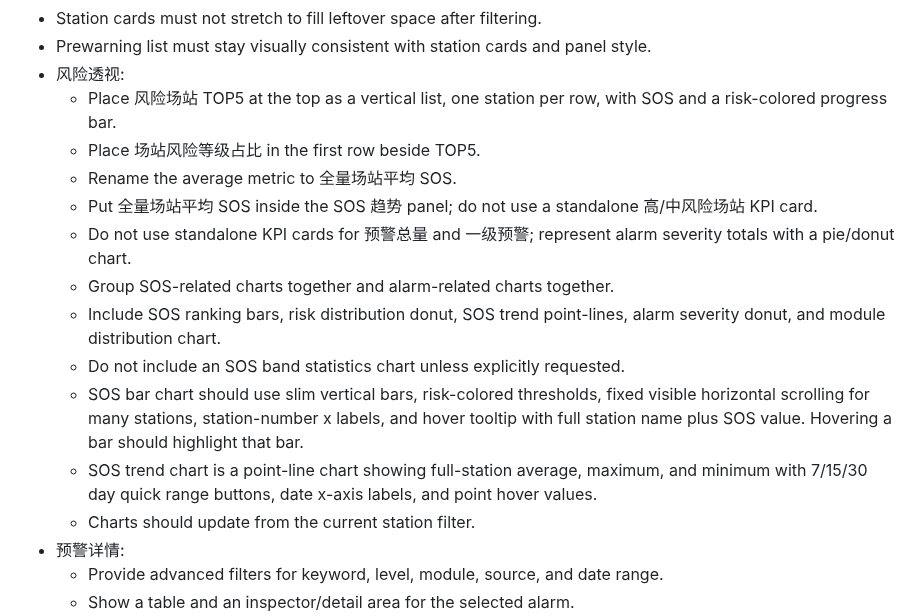
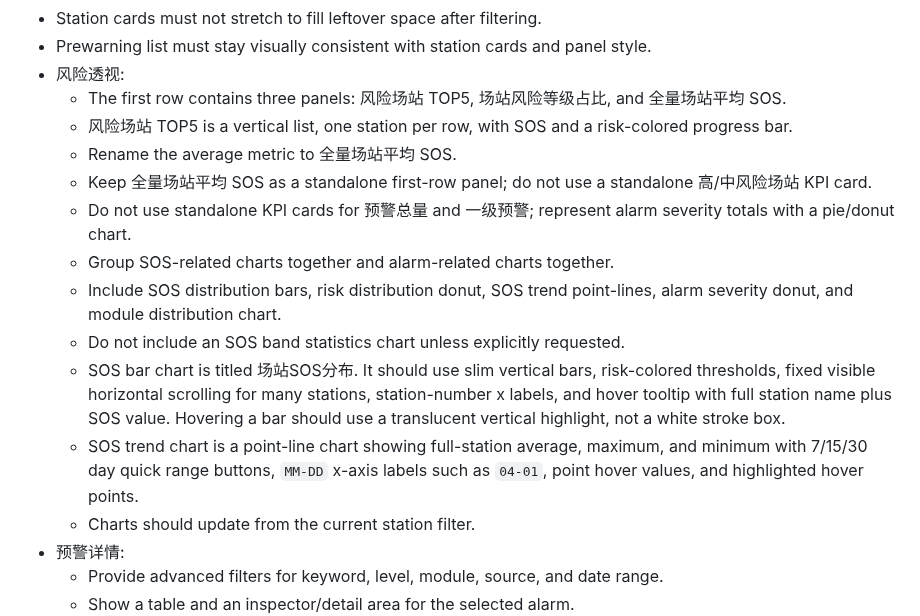
Before and after one commit to hannah-zhi/cloud_safety_system, a Markdown page: deliverables/safety-warning-system-skill/SKILL.md, the part around the change. Drawn GitHub-style.

Commit message:
Refine risk dashboard layout: deliverables/safety-warning-system-skill/SKILL.md

```diff
--- a/deliverables/safety-warning-system-skill/SKILL.md
+++ b/deliverables/safety-warning-system-skill/SKILL.md
@@ -34,16 +34,16 @@ Use this skill to recreate or extend the储能云端安全预警系统的“安
 - Station cards must not stretch to fill leftover space after filtering.
 - Prewarning list must stay visually consistent with station cards and panel style.
 - 风险透视:
-  - Place 风险场站 TOP5 at the top as a vertical list, one station per row, with SOS and a risk-colored progress bar.
-  - Place 场站风险等级占比 in the first row beside TOP5.
+  - The first row contains three panels: 风险场站 TOP5, 场站风险等级占比, and 全量场站平均 SOS.
+  - 风险场站 TOP5 is a vertical list, one station per row, with SOS and a risk-colored progress bar.
   - Rename the average metric to 全量场站平均 SOS.
-  - Put 全量场站平均 SOS inside the SOS 趋势 panel; do not use a standalone 高/中风险场站 KPI card.
+  - Keep 全量场站平均 SOS as a standalone first-row panel; do not use a standalone 高/中风险场站 KPI card.
   - Do not use standalone KPI cards for 预警总量 and 一级预警; represent alarm severity totals with a pie/donut chart.
   - Group SOS-related charts together and alarm-related charts together.
-  - Include SOS ranking bars, risk distribution donut, SOS trend point-lines, alarm severity donut, and module distribution chart.
+  - Include SOS distribution bars, risk distribution donut, SOS trend point-lines, alarm severity donut, and module distribution chart.
   - Do not include an SOS band statistics chart unless explicitly requested.
-  - SOS bar chart should use slim vertical bars, risk-colored thresholds, fixed visible horizontal scrolling for many stations, station-number x labels, and hover tooltip with full station name plus SOS value. Hovering a bar should highlight that bar.
-  - SOS trend chart is a point-line chart showing full-station average, maximum, and minimum with 7/15/30 day quick range buttons, date x-axis labels, and point hover values.
+  - SOS bar chart is titled 场站SOS分布. It should use slim vertical bars, risk-colored thresholds, fixed visible horizontal scrolling for many stations, station-number x labels, and hover tooltip with full station name plus SOS value. Hovering a bar should use a translucent vertical highlight, not a white stroke box.
+  - SOS trend chart is a point-line chart showing full-station average, maximum, and minimum with 7/15/30 day quick range buttons, `MM-DD` x-axis labels such as `04-01`, point hover values, and highlighted hover points.
   - Charts should update from the current station filter.
 - 预警详情:
   - Provide advanced filters for keyword, level, module, source, and date range.
```
